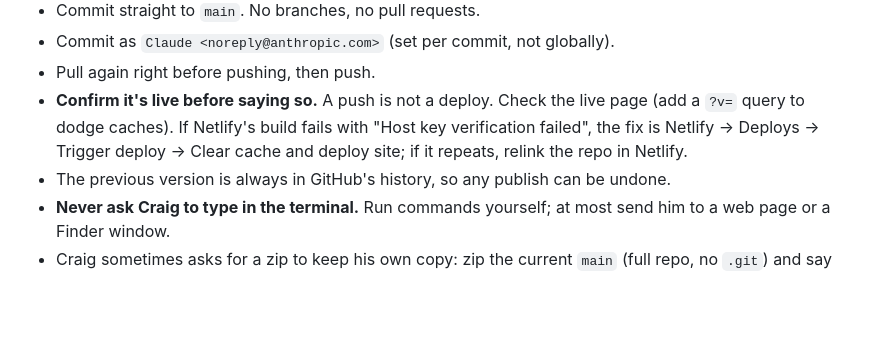
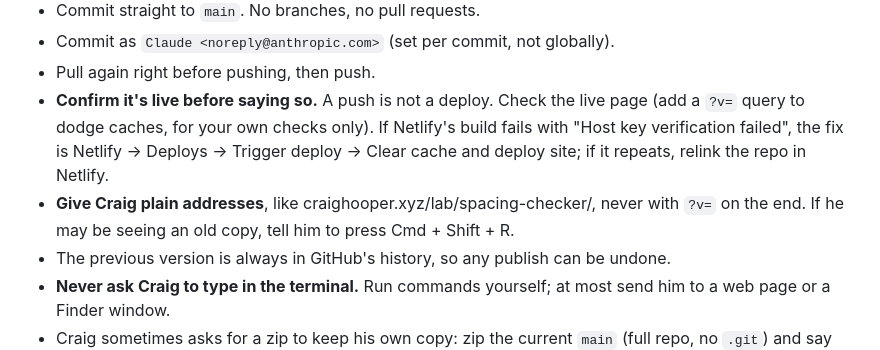
Before and after one commit to CraigSeanHooper/craighooper, a Markdown page: CLAUDE.md, the part around the change. GitHub-like rendering; blank space fills up the shorter version.

Commit message:
Playbook: give Craig plain addresses, no ?v=
Co-Authored-By: Claude Opus 5.5 <noreply@anthropic.com>

```diff
--- a/CLAUDE.md
+++ b/CLAUDE.md
@@ -61,9 +61,11 @@ for pushing. Set up 2 November 2026.
 - Commit as `Claude <noreply@anthropic.com>` (set per commit, not globally).
 - Pull again right before pushing, then push.
 - **Confirm it's live before saying so.** A push is not a deploy. Check the live page
-  (add a `?v=` query to dodge caches). If Netlify's build fails with "Host key
+  (add a `?v=` query to dodge caches, for your own checks only). If Netlify's build fails with "Host key
   verification failed", the fix is Netlify → Deploys → Trigger deploy → Clear cache and
   deploy site; if it repeats, relink the repo in Netlify.
+- **Give Craig plain addresses**, like craighooper.xyz/lab/spacing-checker/, never with
+  `?v=` on the end. If he may be seeing an old copy, tell him to press Cmd + Shift + R.
 - The previous version is always in GitHub's history, so any publish can be undone.
 - **Never ask Craig to type in the terminal.** Run commands yourself; at most send him to a
   web page or a Finder window.
```
